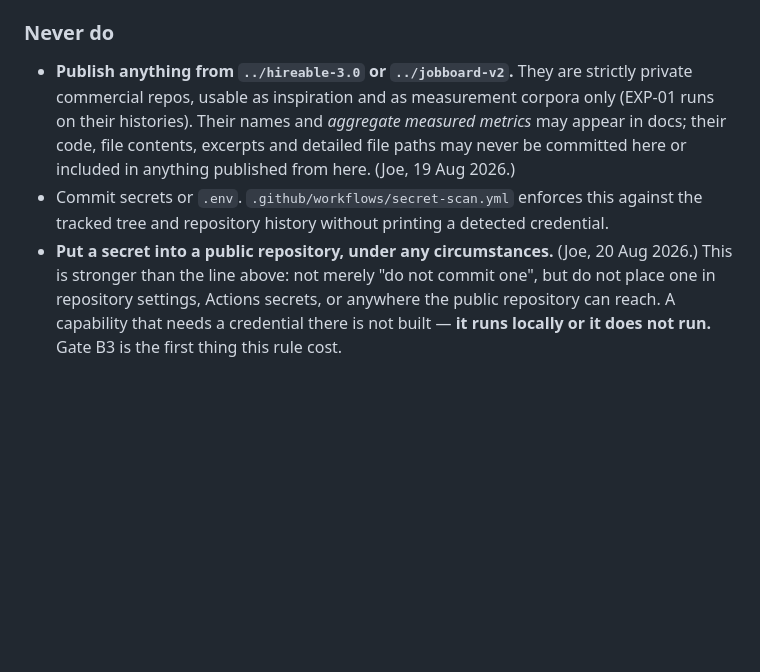
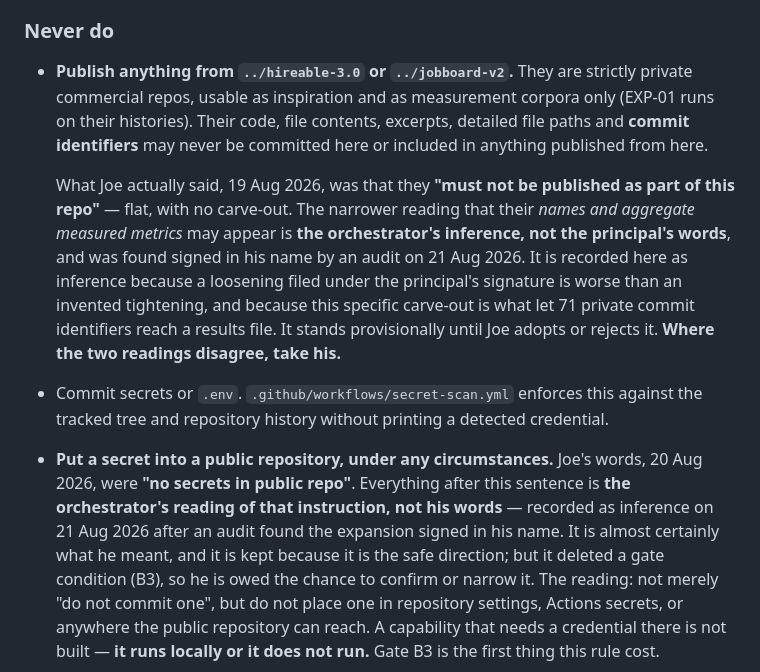
Before and after one commit to joe-hireable/consilient, a Markdown page: AGENTS.md, the part around the change. Drawn GitHub-style; blank space fills up the shorter version.

Commit message:
Stop attributing two rules to the principal that he did not write
An audit of every quotation attributed to Joe across docs/ against 101 session
transcripts found 18 of 20 verbatim-accurate. Two were not, and both were filed
under his signature:

1. AGENTS.md recorded his flat "must not be published as part of this repo"
   with an added carve-out -- that the private corpora's "names and aggregate
   measured metrics may appear". He never said it. That carve-out is what let
   71 private commit identifiers reach a results file.

2. His "no secrets in public repo" was expanded to "not repository settings,
   not Actions secrets" and propagated to CLAUDE.md, cli.py, run_fallback.py,
   ADR-0046 and a trajectory event authored in his name. That expansion deleted
   gate condition B3.

Both rules are probably right and both are kept. What changes is the signature:
each is now marked as the orchestrator's inference, because a loosening filed
under the principal's name is worse than an invented tightening, and V0-18
holds that only the principal may author his own decision.

Also removes a false claim from README.md. "Nothing on the market measures it"
is not true and would have shipped in the public shop window. Beta was reported
by Reflexion in 2023 (1.4% HumanEval-PY, 16.3% MBPP-PY), by Wang, Pradel & Liu
at ICSE 2026 (7.8%, n=877, arXiv:2503.15223) and by METR (24.2pp, n=296). The
register already conceded this at line 1738 while the README contradicted it.
The honest claim is stronger: everyone measures beta and then recommends a
human, and nothing conditions its own routing, parallelism or acceptance
threshold on a measured beta.

```diff
--- a/AGENTS.md
+++ b/AGENTS.md
@@ -100,14 +100,27 @@ These are load-bearing. They were derived, not asserted — see `docs/10-researc
 ### Never do
 - **Publish anything from `../hireable-3.0` or `../jobboard-v2`.** They are strictly
   private commercial repos, usable as inspiration and as measurement corpora only
-  (EXP-01 runs on their histories). Their names and *aggregate measured metrics* may
-  appear in docs; their code, file contents, excerpts and detailed file paths may
-  never be committed here or included in anything published from here. (Joe,
-  19 Aug 2026.)
+  (EXP-01 runs on their histories). Their code, file contents, excerpts, detailed file paths
+  and **commit identifiers** may never be committed here or included in anything published
+  from here.
+
+  What Joe actually said, 19 Aug 2026, was that they **"must not be published as part of this
+  repo"** — flat, with no carve-out. The narrower reading that their *names and aggregate
+  measured metrics* may appear is **the orchestrator's inference, not the principal's words**,
+  and was found signed in his name by an audit on 21 Aug 2026. It is recorded here as inference
+  because a loosening filed under the principal's signature is worse than an invented
+  tightening, and because this specific carve-out is what let 71 private commit identifiers
+  reach a results file. It stands provisionally until Joe adopts or rejects it. **Where the two
+  readings disagree, take his.**
 - Commit secrets or `.env`. `.github/workflows/secret-scan.yml` enforces this against the
   tracked tree and repository history without printing a detected credential.
-- **Put a secret into a public repository, under any circumstances.** (Joe, 20 Aug 2026.)
-  This is stronger than the line above: not merely "do not commit one", but do not place one
+- **Put a secret into a public repository, under any circumstances.** Joe's words, 20 Aug 2026,
+  were **"no secrets in public repo"**. Everything after this sentence is **the orchestrator's
+  reading of that instruction, not his words** — recorded as inference on 21 Aug 2026 after an
+  audit found the expansion signed in his name. It is almost certainly what he meant, and it is
+  kept because it is the safe direction; but it deleted a gate condition (B3), so he is owed the
+  chance to confirm or narrow it.
+  The reading: not merely "do not commit one", but do not place one
   in repository settings, Actions secrets, or anywhere the public repository can reach. A
   capability that needs a credential there is not built — **it runs locally or it does not
   run.** Gate B3 is the first thing this rule cost.
```
Also changed, not shown: README.md (+10 -1 lines).
